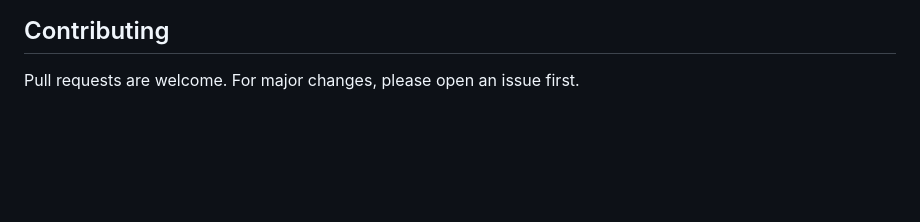
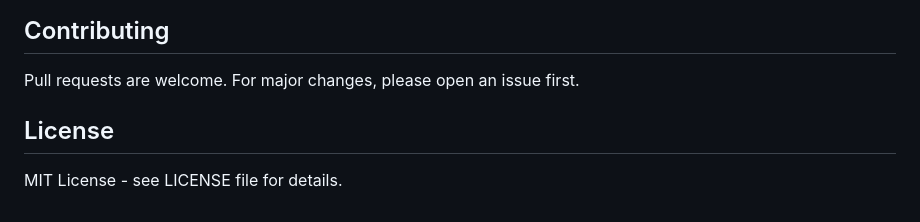
Before and after one commit to mishrarakesh-1902/E-commerce, a Markdown page: README.md, the part around the change. GitHub-like rendering; blank space fills up the shorter version.

Commit message:
docs: add license info

```diff
--- a/README.md
+++ b/README.md
@@ -168,3 +168,6 @@ Run python manage.py runserver to start the dev server.
 
 ## Contributing
 Pull requests are welcome. For major changes, please open an issue first.
+
+## License
+MIT License - see LICENSE file for details.
```
